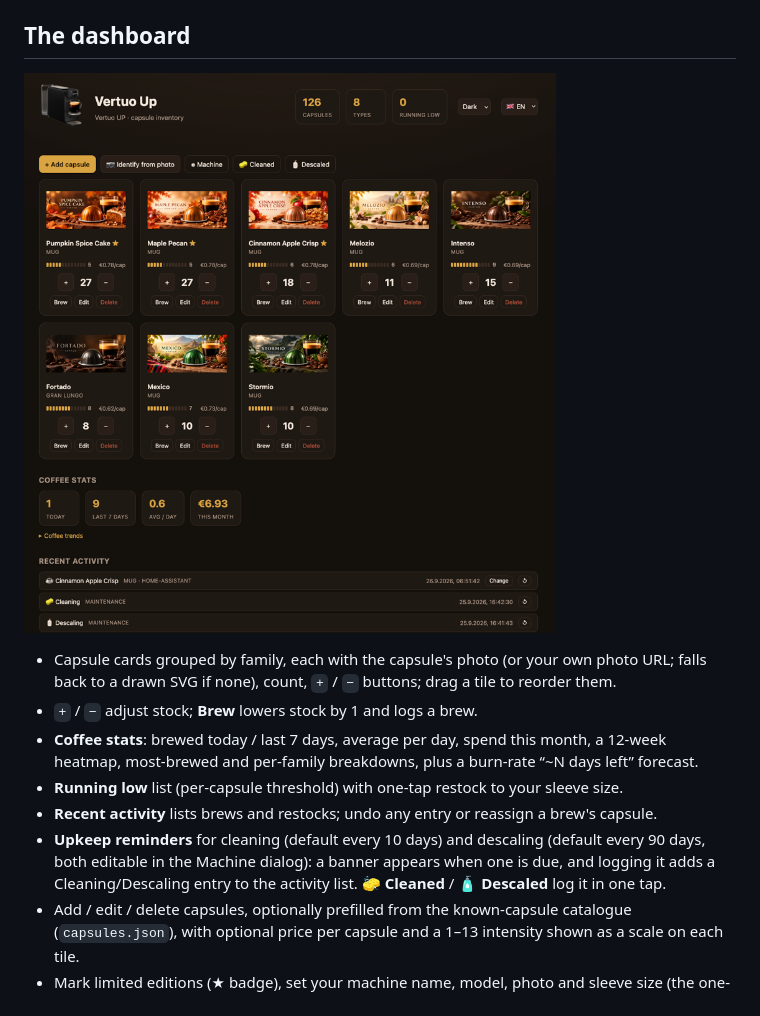
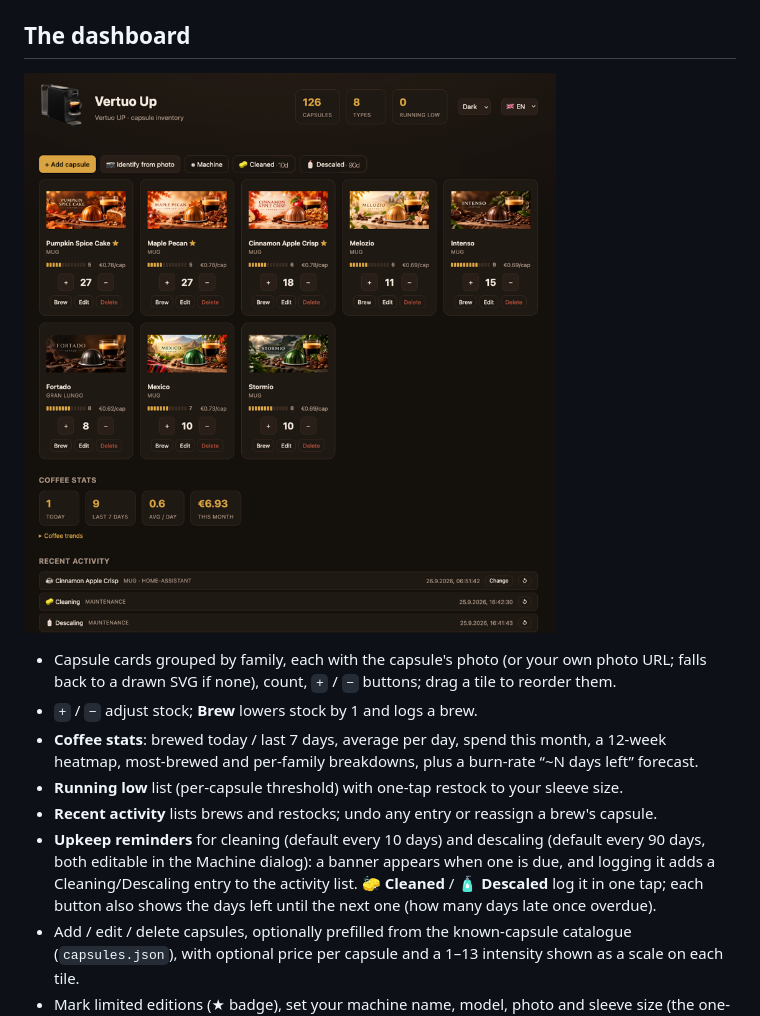
Before and after one commit to avpnusr/nespresso-stats, a Markdown page: README.md, the part around the change. Drawn GitHub-style; pictures changed too: screenshot.png.

Commit message:
docs: document clean/descale countdown and update screenshot

```diff
--- a/README.md
+++ b/README.md
@@ -74,7 +74,8 @@ scale, plus the coffee stats and recent activity lists](screenshot.png)
 - **Upkeep reminders** for cleaning (default every 10 days) and descaling
   (default every 90 days, both editable in the Machine dialog): a banner appears
   when one is due, and logging it adds a Cleaning/Descaling entry to the activity
-  list. **🧽 Cleaned** / **🧴 Descaled** log it in one tap.
+  list. **🧽 Cleaned** / **🧴 Descaled** log it in one tap; each button also shows
+  the days left until the next one (how many days late once overdue).
 - Add / edit / delete capsules, optionally prefilled from the known-capsule
   catalogue (`capsules.json`), with optional price per capsule and a 1–13 intensity
   shown as a scale on each tile.
```
